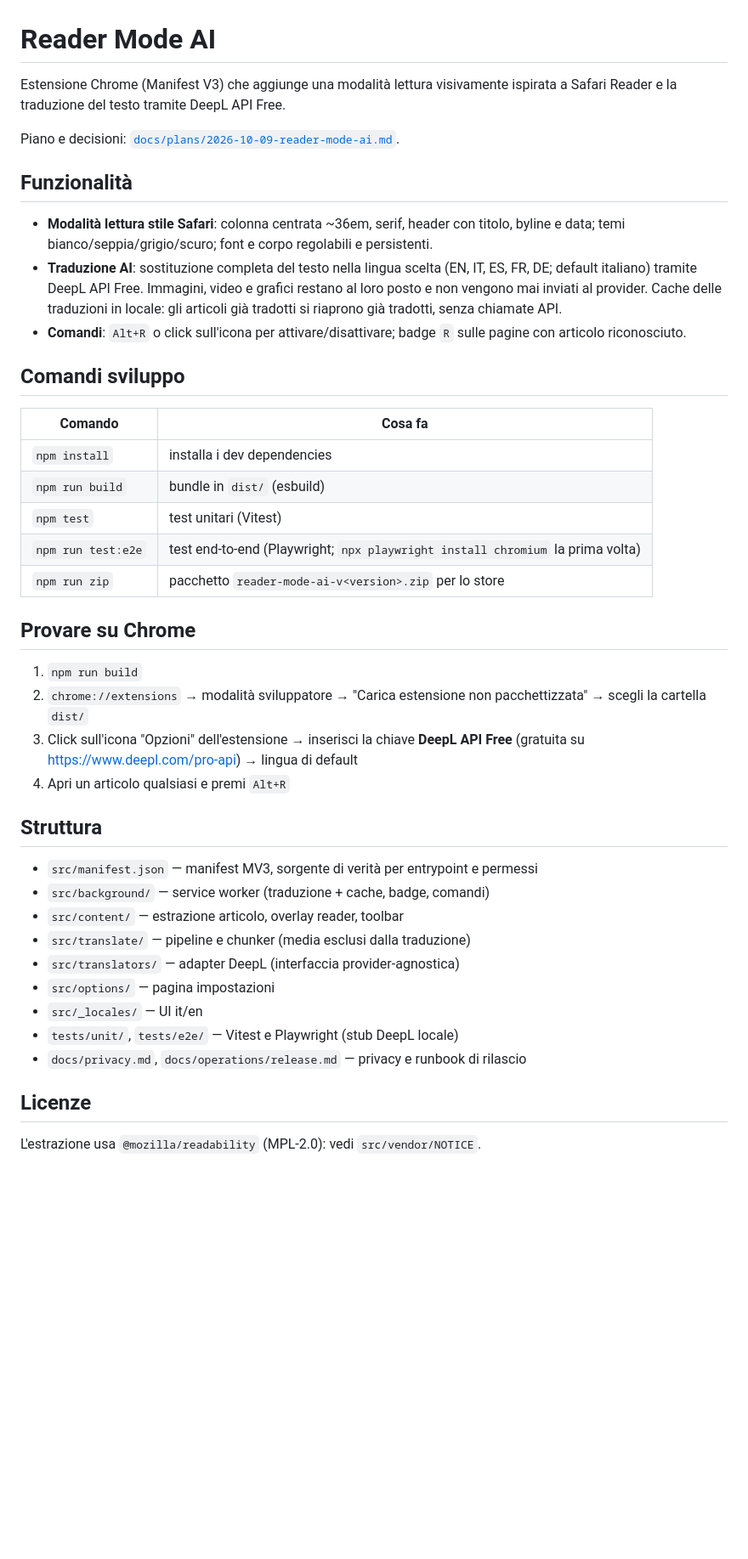
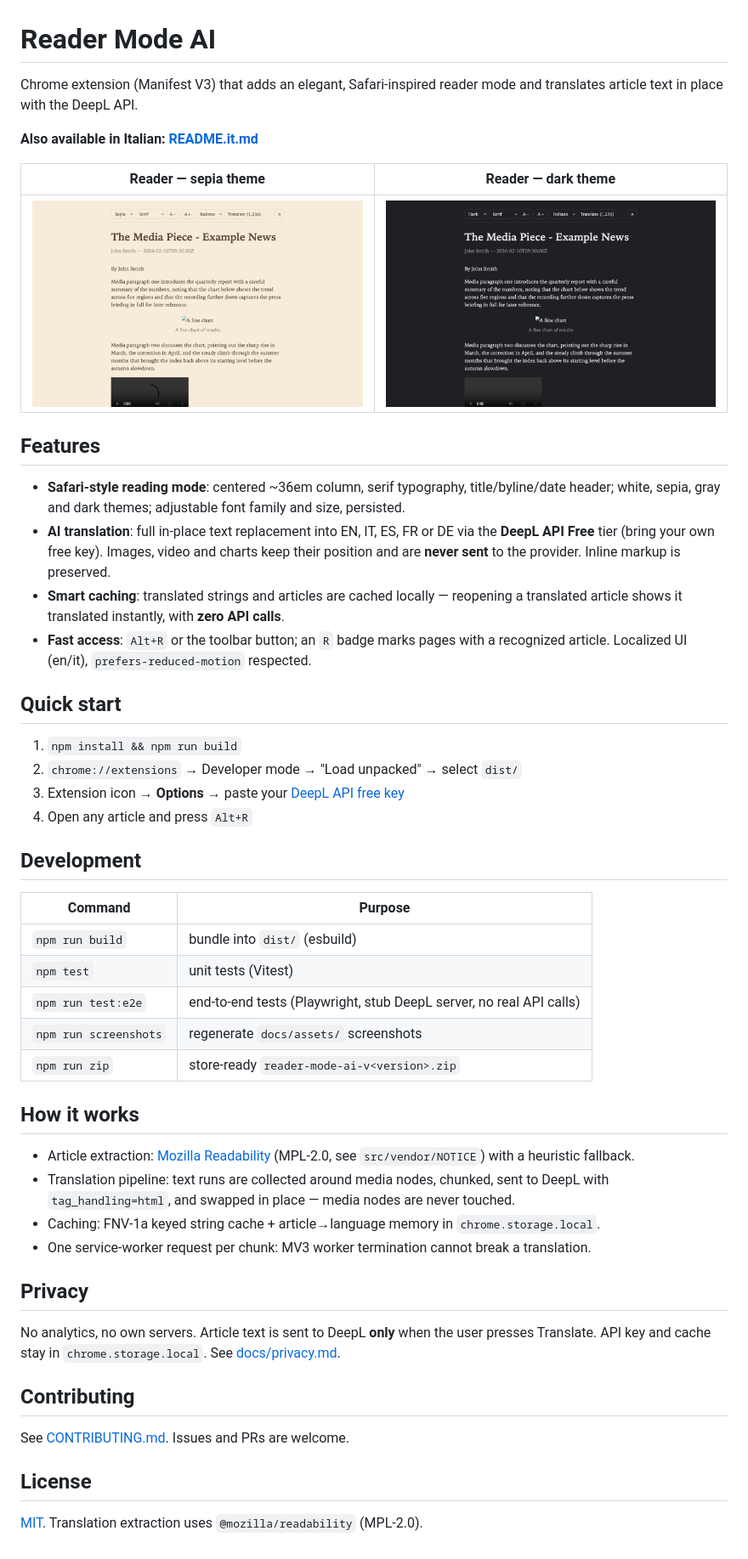
Before and after one commit to marrano92/reader-mode-ai, a Markdown page: README.md, the part around the change. Shown at 85% size. GitHub-like rendering; pictures changed too: docs/assets/reader-dark.png (added), docs/assets/reader-sepia.png (added); blank space fills up the shorter version.

```diff
--- a/README.md
+++ b/README.md
@@ -1,52 +1,61 @@
 # Reader Mode AI
 
-Estensione Chrome (Manifest V3) che aggiunge una modalità lettura visivamente ispirata a
-Safari Reader e la traduzione del testo tramite DeepL API Free.
+Chrome extension (Manifest V3) that adds an elegant, Safari-inspired reader mode and
+translates article text in place with the DeepL API.
 
-Piano e decisioni: [`docs/plans/2026-10-09-reader-mode-ai.md`](docs/plans/2026-10-09-reader-mode-ai.md).
+**Also available in Italian: [README.it.md](README.it.md)**
 
-## Funzionalità
+| Reader — sepia theme | Reader — dark theme |
+|---|---|
+| ![Reader mode, sepia](docs/assets/reader-sepia.png) | ![Reader mode, dark](docs/assets/reader-dark.png) |
 
-- **Modalità lettura stile Safari**: colonna centrata ~36em, serif, header con titolo,
-  byline e data; temi bianco/seppia/grigio/scuro; font e corpo regolabili e persistenti.
-- **Traduzione AI**: sostituzione completa del testo nella lingua scelta (EN, IT, ES, FR,
-  DE; default italiano) tramite DeepL API Free. Immagini, video e grafici restano al
-  loro posto e non vengono mai inviati al provider. Cache delle traduzioni in locale:
-  gli articoli già tradotti si riaprono già tradotti, senza chiamate API.
-- **Comandi**: `Alt+R` o click sull'icona per attivare/disattivare; badge `R` sulle
-  pagine con articolo riconosciuto.
+## Features
 
-## Comandi sviluppo
+- **Safari-style reading mode**: centered ~36em column, serif typography, title/byline/date
+  header; white, sepia, gray and dark themes; adjustable font family and size, persisted.
+- **AI translation**: full in-place text replacement into EN, IT, ES, FR or DE via the
+  **DeepL API Free** tier (bring your own free key). Images, video and charts keep their
+  position and are **never sent** to the provider. Inline markup is preserved.
+- **Smart caching**: translated strings and articles are cached locally — reopening a
+  translated article shows it translated instantly, with **zero API calls**.
+- **Fast access**: `Alt+R` or the toolbar button; an `R` badge marks pages with a
+  recognized article. Localized UI (en/it), `prefers-reduced-motion` respected.
 
-| Comando | Cosa fa |
+## Quick start
+
+1. `npm install && npm run build`
+2. `chrome://extensions` → Developer mode → "Load unpacked" → select `dist/`
+3. Extension icon → **Options** → paste your [DeepL API free key](https://www.deepl.com/pro-api)
+4. Open any article and press `Alt+R`
+
+## Development
+
+| Command | Purpose |
 |---|---|
-| `npm install` | installa i dev dependencies |
-| `npm run build` | bundle in `dist/` (esbuild) |
-| `npm test` | test unitari (Vitest) |
-| `npm run test:e2e` | test end-to-end (Playwright; `npx playwright install chromium` la prima volta) |
-| `npm run zip` | pacchetto `reader-mode-ai-v<version>.zip` per lo store |
+| `npm run build` | bundle into `dist/` (esbuild) |
+| `npm test` | unit tests (Vitest) |
+| `npm run test:e2e` | end-to-end tests (Playwright, stub DeepL server, no real API calls) |
+| `npm run screenshots` | regenerate `docs/assets/` screenshots |
+| `npm run zip` | store-ready `reader-mode-ai-v<version>.zip` |
 
-## Provare su Chrome
+## How it works
 
-1. `npm run build`
-2. `chrome://extensions` → modalità sviluppatore → "Carica estensione non
-   pacchettizzata" → scegli la cartella `dist/`
-3. Click sull'icona "Opzioni" dell'estensione → inserisci la chiave **DeepL API Free**
-   (gratuita su <https://www.deepl.com/pro-api>) → lingua di default
-4. Apri un articolo qualsiasi e premi `Alt+R`
+- Article extraction: [Mozilla Readability](https://github.com/mozilla/readability)
+  (MPL-2.0, see `src/vendor/NOTICE`) with a heuristic fallback.
+- Translation pipeline: text runs are collected around media nodes, chunked, sent to DeepL
+  with `tag_handling=html`, and swapped in place — media nodes are never touched.
+- Caching: FNV-1a keyed string cache + article→language memory in `chrome.storage.local`.
+- One service-worker request per chunk: MV3 worker termination cannot break a translation.
 
-## Struttura
+## Privacy
 
-- `src/manifest.json` — manifest MV3, sorgente di verità per entrypoint e permessi
-- `src/background/` — service worker (traduzione + cache, badge, comandi)
-- `src/content/` — estrazione articolo, overlay reader, toolbar
-- `src/translate/` — pipeline e chunker (media esclusi dalla traduzione)
-- `src/translators/` — adapter DeepL (interfaccia provider-agnostica)
-- `src/options/` — pagina impostazioni
-- `src/_locales/` — UI it/en
-- `tests/unit/`, `tests/e2e/` — Vitest e Playwright (stub DeepL locale)
-- `docs/privacy.md`, `docs/operations/release.md` — privacy e runbook di rilascio
+No analytics, no own servers. Article text is sent to DeepL **only** when the user presses
+Translate. API key and cache stay in `chrome.storage.local`. See [docs/privacy.md](docs/privacy.md).
 
-## Licenze
+## Contributing
 
-L'estrazione usa `@mozilla/readability` (MPL-2.0): vedi `src/vendor/NOTICE`.
+See [CONTRIBUTING.md](CONTRIBUTING.md). Issues and PRs are welcome.
+
+## License
+
+[MIT](LICENSE). Translation extraction uses `@mozilla/readability` (MPL-2.0).
```
Also changed, not shown: CHANGELOG.md (added, +20 -0 lines), CONTRIBUTING.md (added, +30 -0 lines), README.it.md (added, +68 -0 lines), docs/assets/before-page.png (added), docs/assets/reader-gray.png (added), docs/assets/reader-white.png (added), 4 other files.
